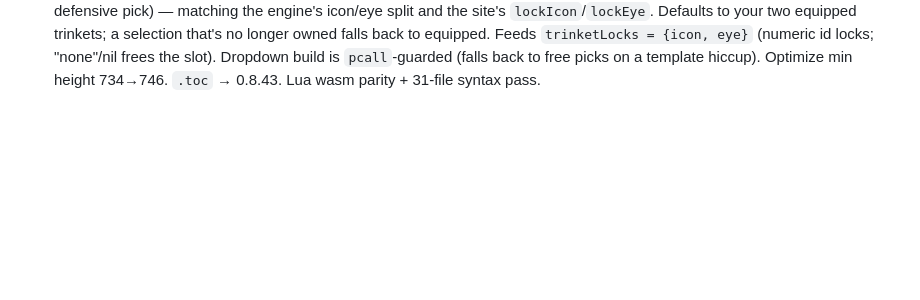
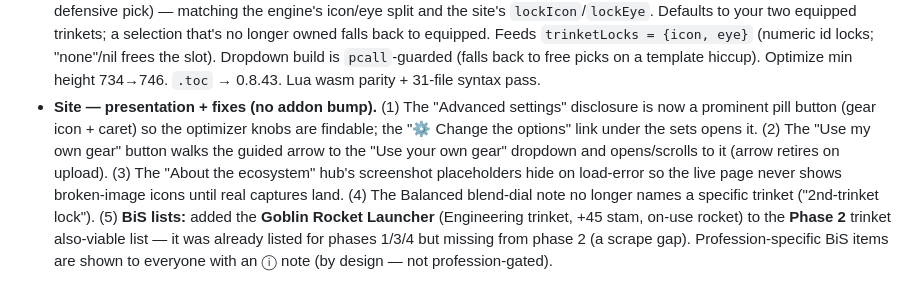
Before and after one commit to NPC6388/Lollerskates-Tankadin-Gear-Sim, a Markdown page: CHANGELOG.md, the part around the change. Drawn GitHub-style; blank space fills up the shorter version.

Commit message:
Docs: CHANGELOG + SESSION_LOG for the site polish batch & Phase-2 BiS fix
Records the site presentation fixes (advanced-settings button, use-own-gear arrow, hidden
placeholder images, generic trinket note) and the Phase-2 Goblin Rocket Launcher BiS add.
Confirmed user preference: show profession-specific BiS items to everyone with a note (no
profession-gating); remaining BiS follow-up is a per-phase audit only.

Co-Authored-By: Claude Opus 4.8 <noreply@anthropic.com>

```diff
--- a/CHANGELOG.md
+++ b/CHANGELOG.md
@@ -1152,3 +1152,12 @@ Notable changes to the sim engine and the companion addon. Newest at the bottom.
   falls back to equipped. Feeds `trinketLocks = {icon, eye}` (numeric id locks; "none"/nil frees the slot).
   Dropdown build is `pcall`-guarded (falls back to free picks on a template hiccup). Optimize min height
   734→746. `.toc` → 0.8.43. Lua wasm parity + 31-file syntax pass.
+- **Site — presentation + fixes (no addon bump).** (1) The "Advanced settings" disclosure is now a prominent
+  pill button (gear icon + caret) so the optimizer knobs are findable; the "⚙ Change the options" link under
+  the sets opens it. (2) The "Use my own gear" button walks the guided arrow to the "Use your own gear"
+  dropdown and opens/scrolls to it (arrow retires on upload). (3) The "About the ecosystem" hub's screenshot
+  placeholders hide on load-error so the live page never shows broken-image icons until real captures land.
+  (4) The Balanced blend-dial note no longer names a specific trinket ("2nd-trinket lock"). (5) **BiS lists:**
+  added the **Goblin Rocket Launcher** (Engineering trinket, +45 stam, on-use rocket) to the **Phase 2**
+  trinket also-viable list — it was already listed for phases 1/3/4 but missing from phase 2 (a scrape gap).
+  Profession-specific BiS items are shown to everyone with an ⓘ note (by design — not profession-gated).
```
Also changed, not shown: SESSION_LOG.md (+3 -0 lines).
